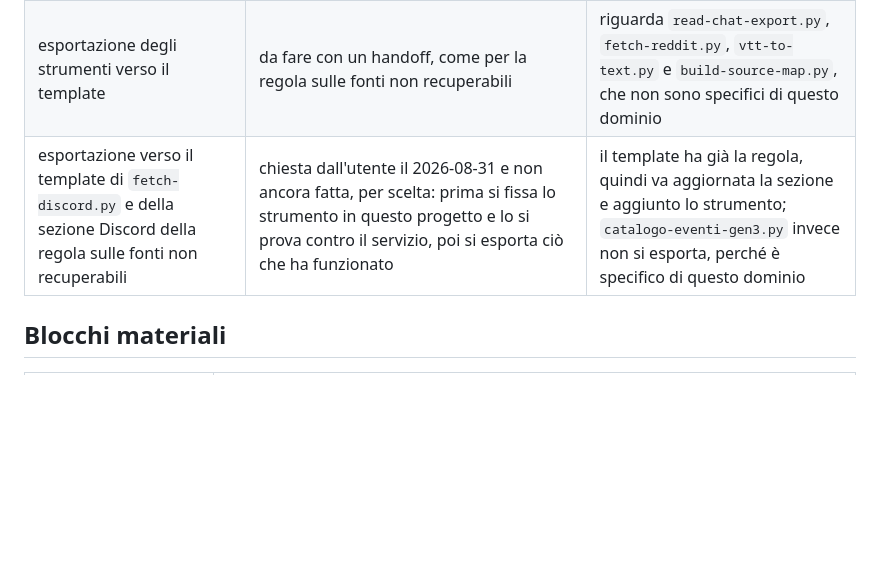
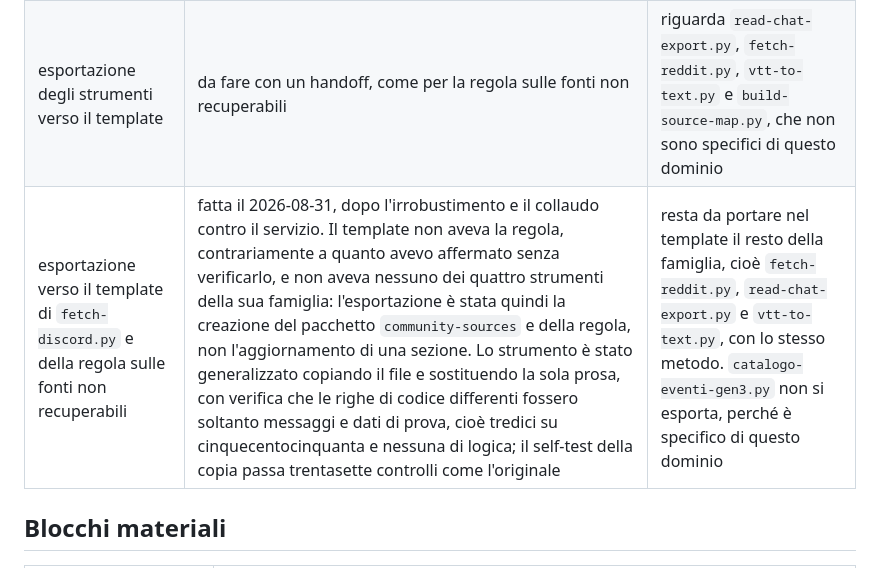
Before and after one commit to alesop95/retrogame-mod-pok-dev, a Markdown page: .claude/memory/pending.md, the part around the change. Drawn GitHub-style; blank space fills up the shorter version.

```diff
--- a/.claude/memory/pending.md
+++ b/.claude/memory/pending.md
@@ -156,7 +156,7 @@ I canali senza un video specifico, cioè Goppier, Lorenzooone, im a blisy, RETIR
 | generatore del salvataggio sintetico per il confronto con PKHeX | da scrivere, e non richiede nulla | è il prossimo passo tecnico più utile del ponte |
 | generatore della tabella indici di specie | da scrivere, e non richiede nulla | ultimo dato costante ancora trascritto a mano |
 | esportazione degli strumenti verso il template | da fare con un handoff, come per la regola sulle fonti non recuperabili | riguarda `read-chat-export.py`, `fetch-reddit.py`, `vtt-to-text.py` e `build-source-map.py`, che non sono specifici di questo dominio |
-| esportazione verso il template di `fetch-discord.py` e della sezione Discord della regola sulle fonti non recuperabili | chiesta dall'utente il 2026-08-31 e non ancora fatta, per scelta: prima si fissa lo strumento in questo progetto e lo si prova contro il servizio, poi si esporta ciò che ha funzionato | il template ha già la regola, quindi va aggiornata la sezione e aggiunto lo strumento; `catalogo-eventi-gen3.py` invece non si esporta, perché è specifico di questo dominio |
+| esportazione verso il template di `fetch-discord.py` e della regola sulle fonti non recuperabili | fatta il 2026-08-31, dopo l'irrobustimento e il collaudo contro il servizio. Il template non aveva la regola, contrariamente a quanto avevo affermato senza verificarlo, e non aveva nessuno dei quattro strumenti della sua famiglia: l'esportazione è stata quindi la creazione del pacchetto `community-sources` e della regola, non l'aggiornamento di una sezione. Lo strumento è stato generalizzato copiando il file e sostituendo la sola prosa, con verifica che le righe di codice differenti fossero soltanto messaggi e dati di prova, cioè tredici su cinquecentocinquanta e nessuna di logica; il self-test della copia passa trentasette controlli come l'originale | resta da portare nel template il resto della famiglia, cioè `fetch-reddit.py`, `read-chat-export.py` e `vtt-to-text.py`, con lo stesso metodo. `catalogo-eventi-gen3.py` non si esporta, perché è specifico di questo dominio |
 
 ## Blocchi materiali
 
```
Also changed, not shown: .claude/memory/progress.md (+14 -0 lines).
